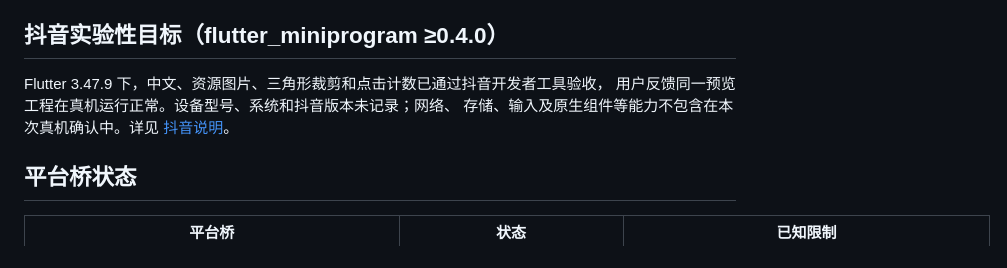
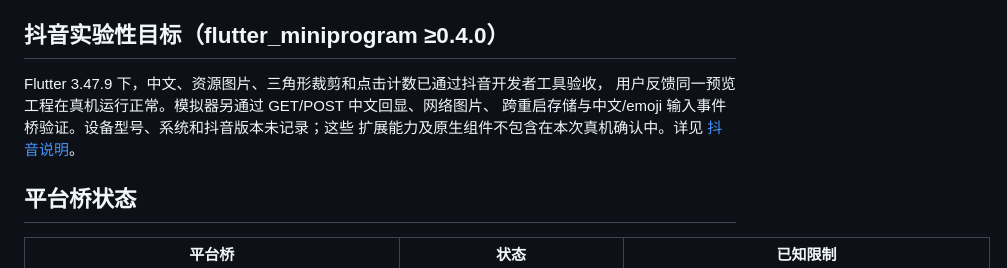
Before and after one commit to jackwangfeng/mp-flutter, a Markdown page: docs/support-matrix.md, the part around the change. Rendered like a GitHub page.

```diff
--- a/docs/support-matrix.md
+++ b/docs/support-matrix.md
@@ -56,8 +56,9 @@ SDK(该工程 `flutter pub get` 时用的那一套);显式指定的 SDK 与这
 ## 抖音实验性目标（flutter_miniprogram ≥0.4.0）
 
 Flutter 3.47.9 下，中文、资源图片、三角形裁剪和点击计数已通过抖音开发者工具验收，
-用户反馈同一预览工程在真机运行正常。设备型号、系统和抖音版本未记录；网络、
-存储、输入及原生组件等能力不包含在本次真机确认中。详见 [抖音说明](douyin.md)。
+用户反馈同一预览工程在真机运行正常。模拟器另通过 GET/POST 中文回显、网络图片、
+跨重启存储与中文/emoji 输入事件桥验证。设备型号、系统和抖音版本未记录；这些
+扩展能力及原生组件不包含在本次真机确认中。详见 [抖音说明](douyin.md)。
 
 ## 平台桥状态
 
```
Also changed, not shown: docs/douyin.md (+27 -2 lines).
